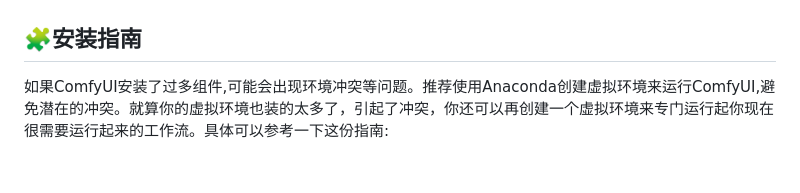
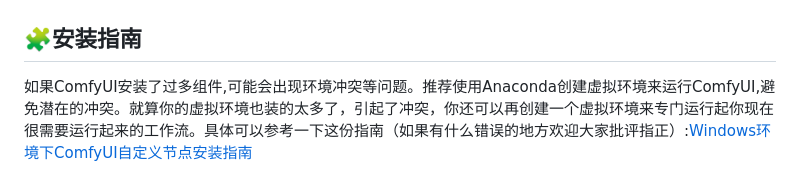
Before and after one commit to AresWei/ComfyUi-Ares-Workflows, a Markdown page: README.md, the part around the change. Rendered like a GitHub page.

```diff
--- a/README.md
+++ b/README.md
@@ -42,4 +42,4 @@ I hope these workflows or plug-ins can really help you.
 | [ComfyUI_Fill-Nodes](https://github.com/filliptm/ComfyUI_Fill-Nodes)<br>![GitHub Repo stars](https://img.shields.io/github/stars/filliptm/ComfyUI_Fill-Nodes)<br>   | 按顺序（每次渲染时）或随机（也是每次渲染时）提取图像。 |
 
 ## 🧩安装指南
-如果ComfyUI安装了过多组件,可能会出现环境冲突等问题。推荐使用Anaconda创建虚拟环境来运行ComfyUI,避免潜在的冲突。就算你的虚拟环境也装的太多了，引起了冲突，你还可以再创建一个虚拟环境来专门运行起你现在很需要运行起来的工作流。具体可以参考一下这份指南:
+如果ComfyUI安装了过多组件,可能会出现环境冲突等问题。推荐使用Anaconda创建虚拟环境来运行ComfyUI,避免潜在的冲突。就算你的虚拟环境也装的太多了，引起了冲突，你还可以再创建一个虚拟环境来专门运行起你现在很需要运行起来的工作流。具体可以参考一下这份指南（如果有什么错误的地方欢迎大家批评指正）:[Windows环境下ComfyUI自定义节点安装指南](./Windows环境下ComfyUI自定义节点安装指南.md)
```
